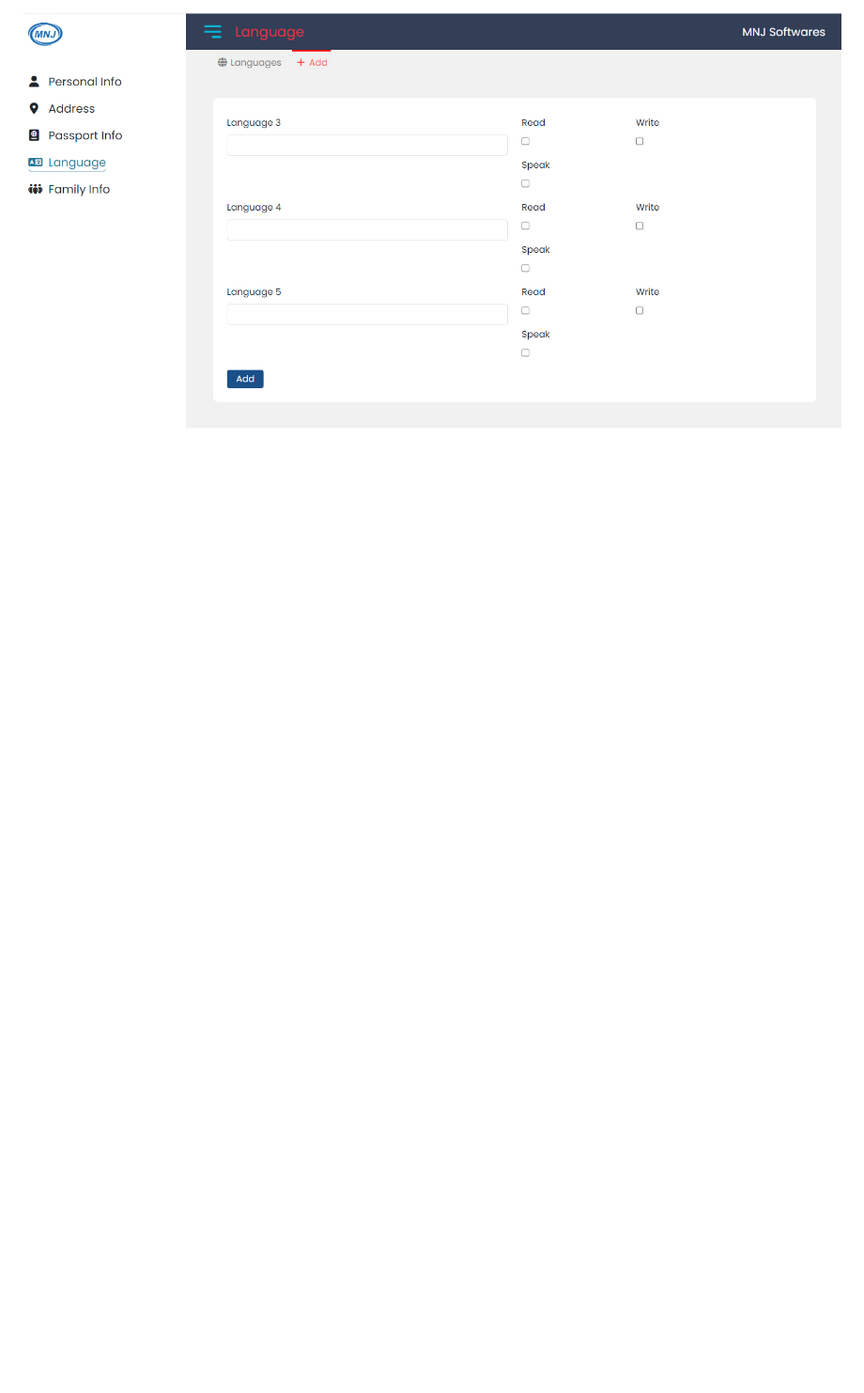
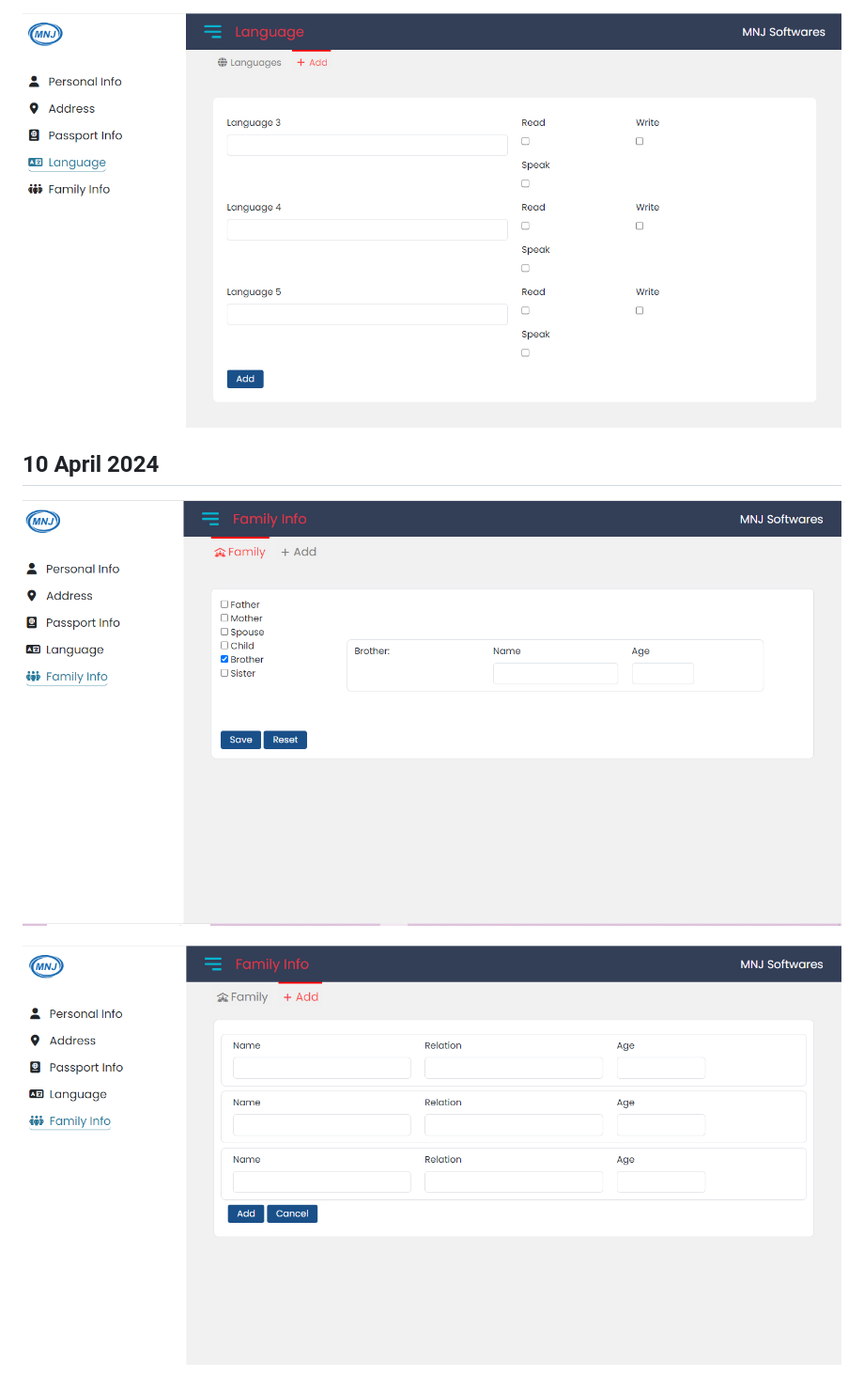
Before and after one commit to ankitmishraindia/Application-Form-UI, a Markdown page: Output/README.md, the part around the change. Shown: that part at 94% size. Drawn GitHub-style; pictures changed too: Output/image-16.png (added), Output/image-17.png (added); blank space fills up the shorter version.

```diff
--- a/Output/README.md
+++ b/Output/README.md
@@ -45,3 +45,9 @@
 ![alt text](image-14.png)
 
 ![alt text](image-15.png)
+
+## 10 April 2024
+
+![alt text](image-16.png)
+
+![alt text](image-17.png)
```
Also changed, not shown: 3 other files.
